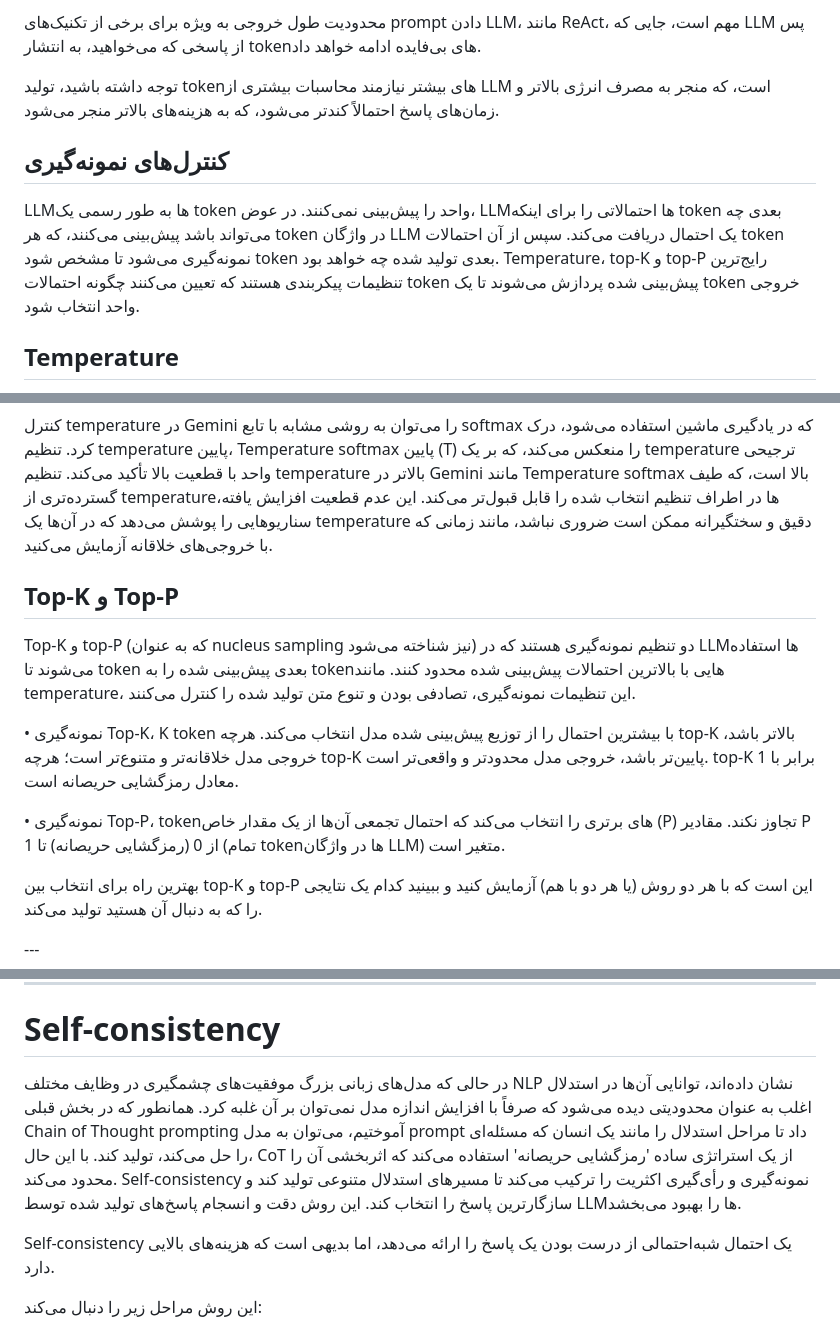
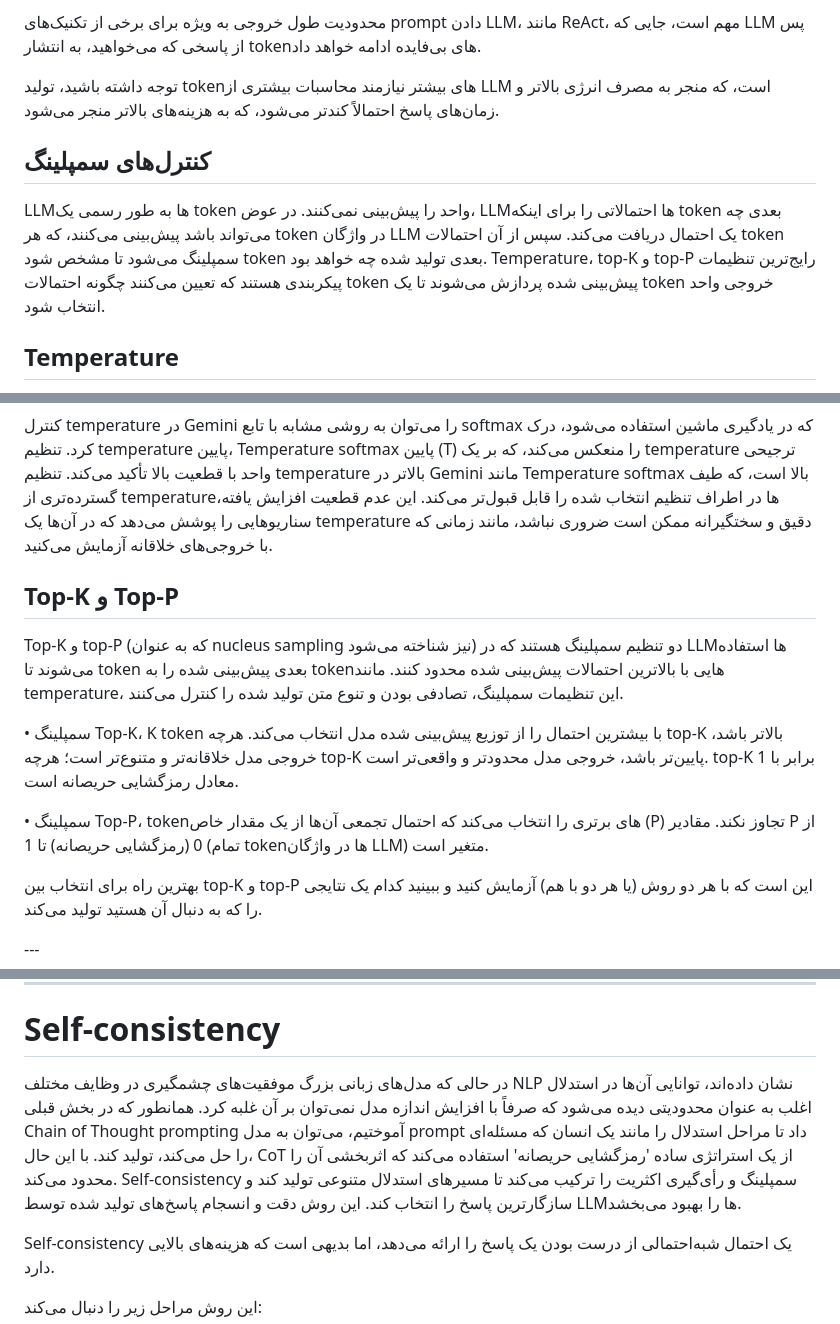
Before and after one commit to GhalamborM/prompt-engineering, a Markdown page: Google_Prompt_Engineering_V7_FA.md, 3 parts joined by grey strips. Drawn GitHub-style.

Commit message:
fix: Update readme

```diff
--- a/Google_Prompt_Engineering_V7_FA.md
+++ b/Google_Prompt_Engineering_V7_FA.md
@@ -55,14 +55,14 @@
 
 توجه داشته باشید، تولید token‌های بیشتر نیازمند محاسبات بیشتری از LLM است، که منجر به مصرف انرژی بالاتر و زمان‌های پاسخ احتمالاً کندتر می‌شود، که به هزینه‌های بالاتر منجر می‌شود.
 
-<div>
+</div>
 <div dir="rtl">
 
-## کنترل‌های نمونه‌گیری
+## کنترل‌های سمپلینگ
 
-LLM‌ها به طور رسمی یک token واحد را پیش‌بینی نمی‌کنند. در عوض، LLM‌ها احتمالاتی را برای اینکه token بعدی چه می‌تواند باشد پیش‌بینی می‌کنند، که هر token در واژگان LLM یک احتمال دریافت می‌کند. سپس از آن احتمالات token نمونه‌گیری می‌شود تا مشخص شود token بعدی تولید شده چه خواهد بود. Temperature، top-K و top-P رایج‌ترین تنظیمات پیکربندی هستند که تعیین می‌کنند چگونه احتمالات token پیش‌بینی شده پردازش می‌شوند تا یک token خروجی واحد انتخاب شود.
+LLM‌ها به طور رسمی یک token واحد را پیش‌بینی نمی‌کنند. در عوض، LLM‌ها احتمالاتی را برای اینکه token بعدی چه می‌تواند باشد پیش‌بینی می‌کنند، که هر token در واژگان LLM یک احتمال دریافت می‌کند. سپس از آن احتمالات token سمپلینگ می‌شود تا مشخص شود token بعدی تولید شده چه خواهد بود. Temperature، top-K و top-P رایج‌ترین تنظیمات پیکربندی هستند که تعیین می‌کنند چگونه احتمالات token پیش‌بینی شده پردازش می‌شوند تا یک token خروجی واحد انتخاب شود.
 
-<div>
+</div>
 <div dir="rtl">
 
 
@@ -74,17 +74,17 @@ Temperature‌های نزدیک به حداکثر تمایل به ایجاد خ
 
 کنترل temperature در Gemini را می‌توان به روشی مشابه با تابع softmax که در یادگیری ماشین استفاده می‌شود، درک کرد. تنظیم temperature پایین، Temperature softmax پایین (T) را منعکس می‌کند، که بر یک temperature ترجیحی واحد با قطعیت بالا تأکید می‌کند. تنظیم temperature بالاتر در Gemini مانند Temperature softmax بالا است، که طیف گسترده‌تری از temperature‌ها در اطراف تنظیم انتخاب شده را قابل قبول‌تر می‌کند. این عدم قطعیت افزایش یافته، سناریوهایی را پوشش می‌دهد که در آن‌ها یک temperature دقیق و سختگیرانه ممکن است ضروری نباشد، مانند زمانی که با خروجی‌های خلاقانه آزمایش می‌کنید.
 
-<div>
+</div>
 <div dir="rtl">
 
 
 ## Top-K و Top-P
 
-Top-K و top-P (که به عنوان nucleus sampling نیز شناخته می‌شود) دو تنظیم نمونه‌گیری هستند که در LLM‌ها استفاده می‌شوند تا token بعدی پیش‌بینی شده را به token‌هایی با بالاترین احتمالات پیش‌بینی شده محدود کنند. مانند temperature، این تنظیمات نمونه‌گیری، تصادفی بودن و تنوع متن تولید شده را کنترل می‌کنند.
+Top-K و top-P (که به عنوان nucleus sampling نیز شناخته می‌شود) دو تنظیم سمپلینگ هستند که در LLM‌ها استفاده می‌شوند تا token بعدی پیش‌بینی شده را به token‌هایی با بالاترین احتمالات پیش‌بینی شده محدود کنند. مانند temperature، این تنظیمات سمپلینگ، تصادفی بودن و تنوع متن تولید شده را کنترل می‌کنند.
 
-• نمونه‌گیری Top-K، K token با بیشترین احتمال را از توزیع پیش‌بینی شده مدل انتخاب می‌کند. هرچه top-K بالاتر باشد، خروجی مدل خلاقانه‌تر و متنوع‌تر است؛ هرچه top-K پایین‌تر باشد، خروجی مدل محدودتر و واقعی‌تر است. top-K برابر با 1 معادل رمزگشایی حریصانه است.
+• سمپلینگ Top-K، K token با بیشترین احتمال را از توزیع پیش‌بینی شده مدل انتخاب می‌کند. هرچه top-K بالاتر باشد، خروجی مدل خلاقانه‌تر و متنوع‌تر است؛ هرچه top-K پایین‌تر باشد، خروجی مدل محدودتر و واقعی‌تر است. top-K برابر با 1 معادل رمزگشایی حریصانه است.
 
-• نمونه‌گیری Top-P، token‌های برتری را انتخاب می‌کند که احتمال تجمعی آن‌ها از یک مقدار خاص (P) تجاوز نکند. مقادیر P از 0 (رمزگشایی حریصانه) تا 1 (تمام token‌ها در واژگان LLM) متغیر است.
+• سمپلینگ Top-P، token‌های برتری را انتخاب می‌کند که احتمال تجمعی آن‌ها از یک مقدار خاص (P) تجاوز نکند. مقادیر P از 0 (رمزگشایی حریصانه) تا 1 (تمام token‌ها در واژگان LLM) متغیر است.
 
 بهترین راه برای انتخاب بین top-K و top-P این است که با هر دو روش (یا هر دو با هم) آزمایش کنید و ببینید کدام یک نتایجی را که به دنبال آن هستید تولید می‌کند.
 
@@ -253,7 +253,7 @@ CoT مزایای زیادی دارد. اول از همه، کم‌زحمت اس
 
 # Self-consistency
 
-در حالی که مدل‌های زبانی بزرگ موفقیت‌های چشمگیری در وظایف مختلف NLP نشان داده‌اند، توانایی آن‌ها در استدلال اغلب به عنوان محدودیتی دیده می‌شود که صرفاً با افزایش اندازه مدل نمی‌توان بر آن غلبه کرد. همانطور که در بخش قبلی Chain of Thought prompting آموختیم، می‌توان به مدل prompt داد تا مراحل استدلال را مانند یک انسان که مسئله‌ای را حل می‌کند، تولید کند. با این حال، CoT از یک استراتژی ساده 'رمزگشایی حریصانه' استفاده می‌کند که اثربخشی آن را محدود می‌کند. Self-consistency نمونه‌گیری و رأی‌گیری اکثریت را ترکیب می‌کند تا مسیرهای استدلال متنوعی تولید کند و سازگارترین پاسخ را انتخاب کند. این روش دقت و انسجام پاسخ‌های تولید شده توسط LLM‌ها را بهبود می‌بخشد.
+در حالی که مدل‌های زبانی بزرگ موفقیت‌های چشمگیری در وظایف مختلف NLP نشان داده‌اند، توانایی آن‌ها در استدلال اغلب به عنوان محدودیتی دیده می‌شود که صرفاً با افزایش اندازه مدل نمی‌توان بر آن غلبه کرد. همانطور که در بخش قبلی Chain of Thought prompting آموختیم، می‌توان به مدل prompt داد تا مراحل استدلال را مانند یک انسان که مسئله‌ای را حل می‌کند، تولید کند. با این حال، CoT از یک استراتژی ساده 'رمزگشایی حریصانه' استفاده می‌کند که اثربخشی آن را محدود می‌کند. Self-consistency سمپلینگ و رأی‌گیری اکثریت را ترکیب می‌کند تا مسیرهای استدلال متنوعی تولید کند و سازگارترین پاسخ را انتخاب کند. این روش دقت و انسجام پاسخ‌های تولید شده توسط LLM‌ها را بهبود می‌بخشد.
 
 Self-consistency یک احتمال شبه‌احتمالی از درست بودن یک پاسخ را ارائه می‌دهد، اما بدیهی است که هزینه‌های بالایی دارد.
 
```
Also changed, not shown: other parts of Google_Prompt_Engineering_V7_FA.md (+5 -5 lines).
